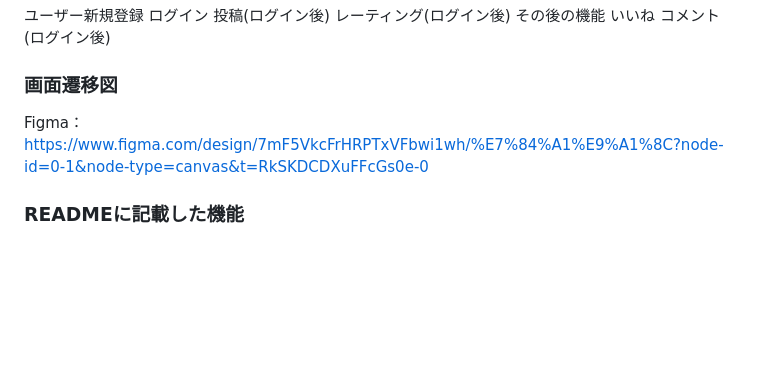
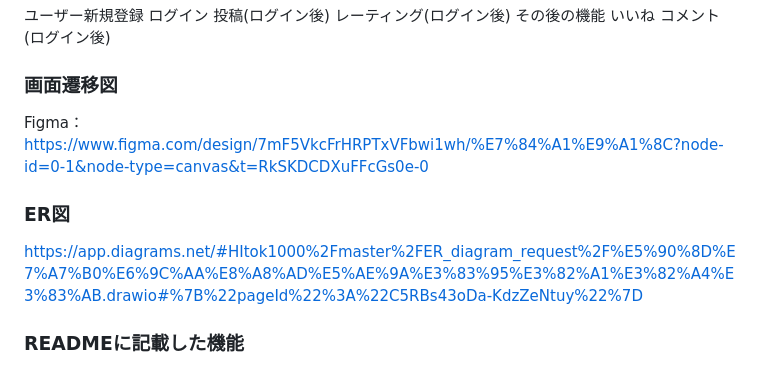
Before and after one commit to Itok1000/master, a Markdown page: README.md, the part around the change. Drawn GitHub-style; blank space fills up the shorter version.

Commit message:
OK_ER_diagram

```diff
--- a/README.md
+++ b/README.md
@@ -100,6 +100,9 @@ https://ca-voir.com/nobuyo-kitchen-shkmeruli-jp/
 ### 画面遷移図
 Figma：https://www.figma.com/design/7mF5VkcFrHRPTxVFbwi1wh/%E7%84%A1%E9%A1%8C?node-id=0-1&node-type=canvas&t=RkSKDCDXuFFcGs0e-0
 
+### ER図
+https://app.diagrams.net/#HItok1000%2Fmaster%2FER_diagram_request%2F%E5%90%8D%E7%A7%B0%E6%9C%AA%E8%A8%AD%E5%AE%9A%E3%83%95%E3%82%A1%E3%82%A4%E3%83%AB.drawio#%7B%22pageId%22%3A%22C5RBs43oDa-KdzZeNtuy%22%7D
+
 ### READMEに記載した機能
 - [〇] 診断機能（未ログインでも閲覧可能）
 - [〇] 診断結果を表示機能（未ログインでも閲覧可能）
```
